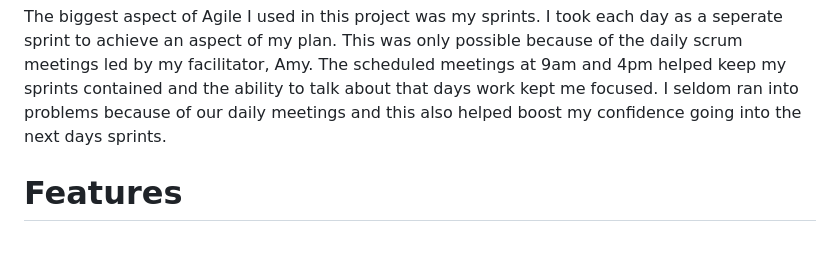
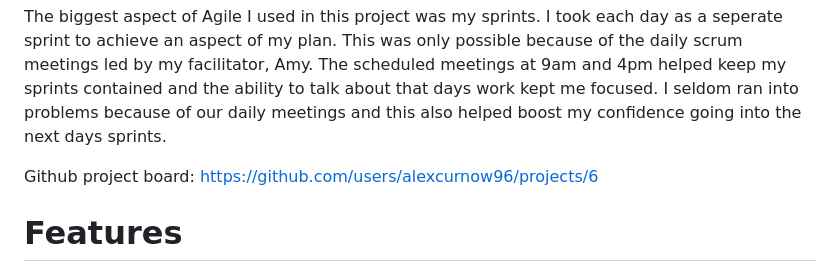
Before and after one commit to alexcurnow96/Task-Nest-Project, a Markdown page: README.md, the part around one of its changes. Rendered like a GitHub page; blank space fills up the shorter version.

Commit message:
DOC: linked project board

```diff
--- a/README.md
+++ b/README.md
@@ -188,6 +187,8 @@ Each user story had a MoSCoW prioritisation label attached to it. These labels w
 My MVP became a very simple task app rather than a full project management app. I felt that the Kanban board and team organisation aspects were better suited to a future iteration of my project. The site would fulfill the criteria for the project, and work well for users as just a simple to-do list task app.
 
 The biggest aspect of Agile I used in this project was my sprints. I took each day as a seperate sprint to achieve an aspect of my plan. This was only possible because of the daily scrum meetings led by my facilitator, Amy. The scheduled meetings at 9am and 4pm helped keep my sprints contained and the ability to talk about that days work kept me focused. I seldom ran into problems because of our daily meetings and this also helped boost my confidence going into the next days sprints.
+
+Github project board: https://github.com/users/alexcurnow96/projects/6
 
 # Features
 
```
Also changed, not shown: other parts of README.md (+0 -1 lines).
